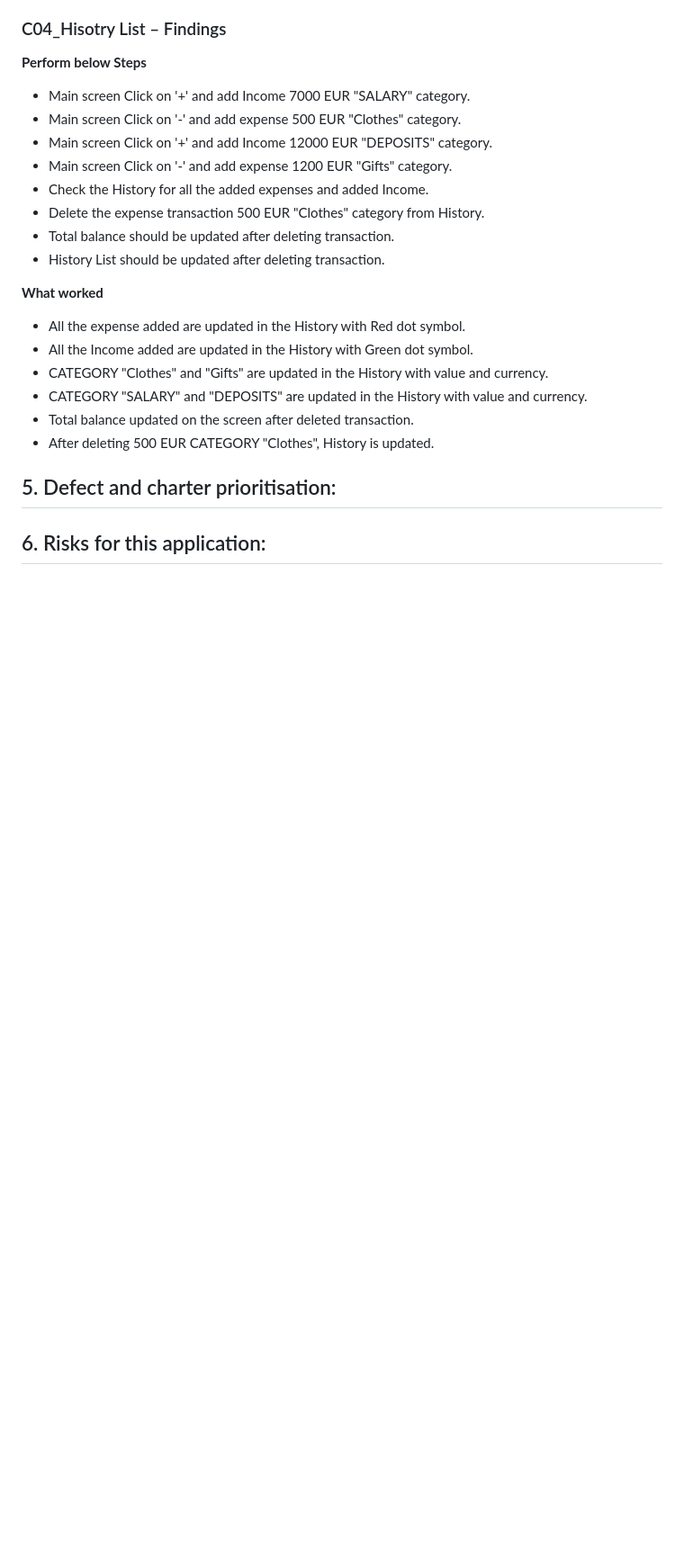
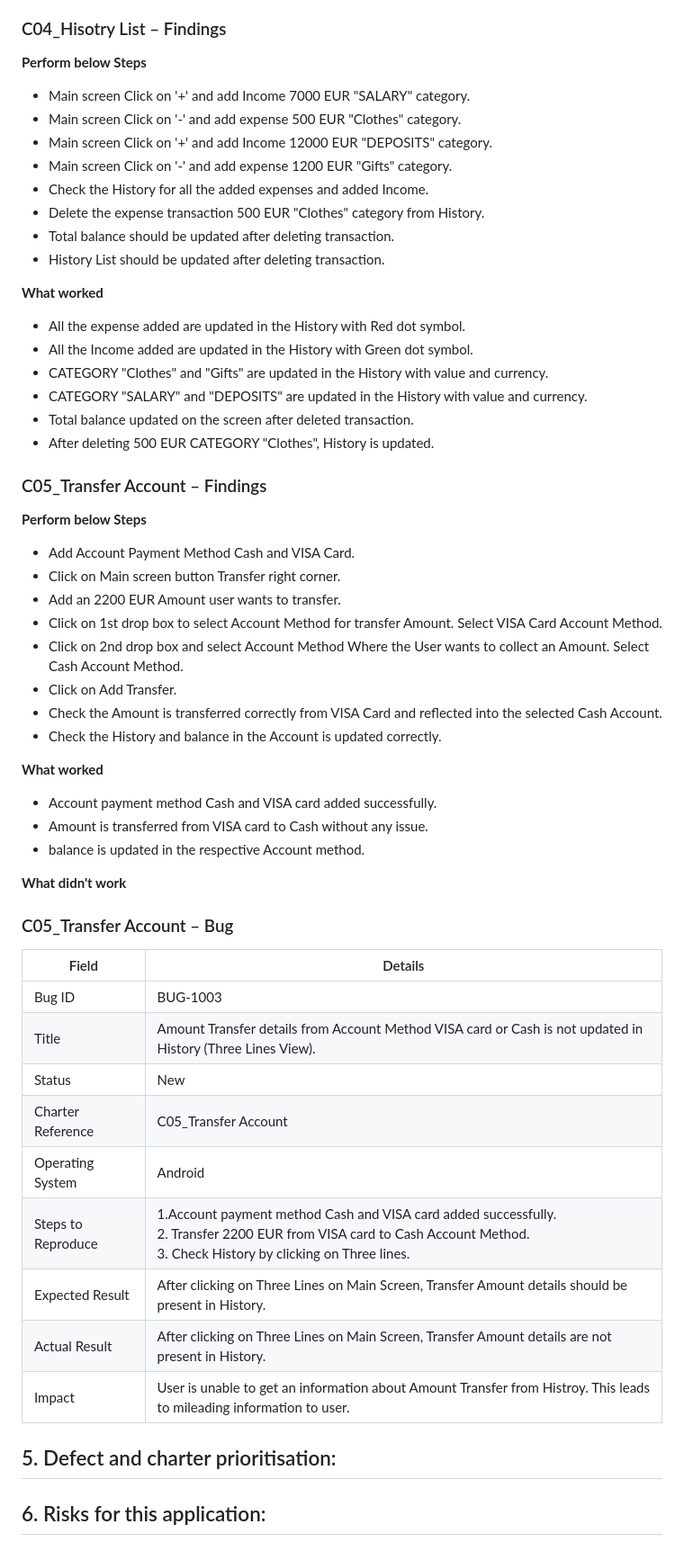
Before and after one commit to Artidk/Arti_Mohrir_task, a Markdown page: Exploratory Testing and bugs.md, the part around one of its changes. Shown at 90% size. GitHub-like rendering; blank space fills up the shorter version.

Commit message:
Update Exploratory Testing and bugs.md
C05_Transfer Account

```diff
--- a/Exploratory Testing and bugs.md
+++ b/Exploratory Testing and bugs.md
@@ -143,6 +143,40 @@ Add Account Payment Method Cash and VISA Card.
 - Total balance updated on the screen after deleted transaction.
 - After deleting 500 EUR CATEGORY "Clothes", History is updated.
 
+### C05_Transfer Account – Findings
+
+**Perform below Steps**
+- Add Account Payment Method Cash and VISA Card.
+- Click on  Main screen button Transfer right corner.
+- Add an 2200 EUR Amount user wants to transfer.
+- Click on 1st drop box to select Account Method for transfer Amount. Select VISA Card Account Method.
+- Click on 2nd drop box and select Account Method Where the User wants to collect an Amount. Select Cash Account Method.
+- Click on Add Transfer.
+- Check the Amount is transferred correctly from VISA Card  and reflected into the selected Cash Account.
+- Check the History and balance in the Account is updated correctly.
+
+**What worked**
+- Account payment method Cash and VISA card added successfully.
+- Amount is transferred from VISA card to Cash without any issue.
+- balance is updated in the respective Account method.
+
+**What didn't work**
+
+### C05_Transfer Account – Bug
+
+| Field             | Details                                                                                          |
+|-------------------|--------------------------------------------------------------------------------------------------|
+| Bug ID            | BUG-1003                                                                                         |
+| Title             | Amount Transfer details from Account Method VISA card or Cash is not updated in History (Three Lines View).                           |
+| Status            | New                                                                                              |
+| Charter Reference | C05_Transfer Account                                                                             |
+| Operating System  | Android                                                                                          |
+| Steps to Reproduce | 1.Account payment method Cash and VISA card added successfully.<br>2. Transfer 2200 EUR from VISA card to Cash Account Method.<br>3. Check History by clicking on Three lines. |
+| Expected Result   |After clicking on Three Lines on Main Screen, Transfer Amount details should be present in History.|
+| Actual Result     |After clicking on Three Lines on Main Screen, Transfer Amount details are not present in History.|                  |
+| Impact            |User is unable to get an information about Amount Transfer from Histroy. This leads to mileading information to user. |
+
+
 
 ## 5. Defect and charter prioritisation:
 
```
Also changed, not shown: other parts of Exploratory Testing and bugs.md (+1 -1 lines).
